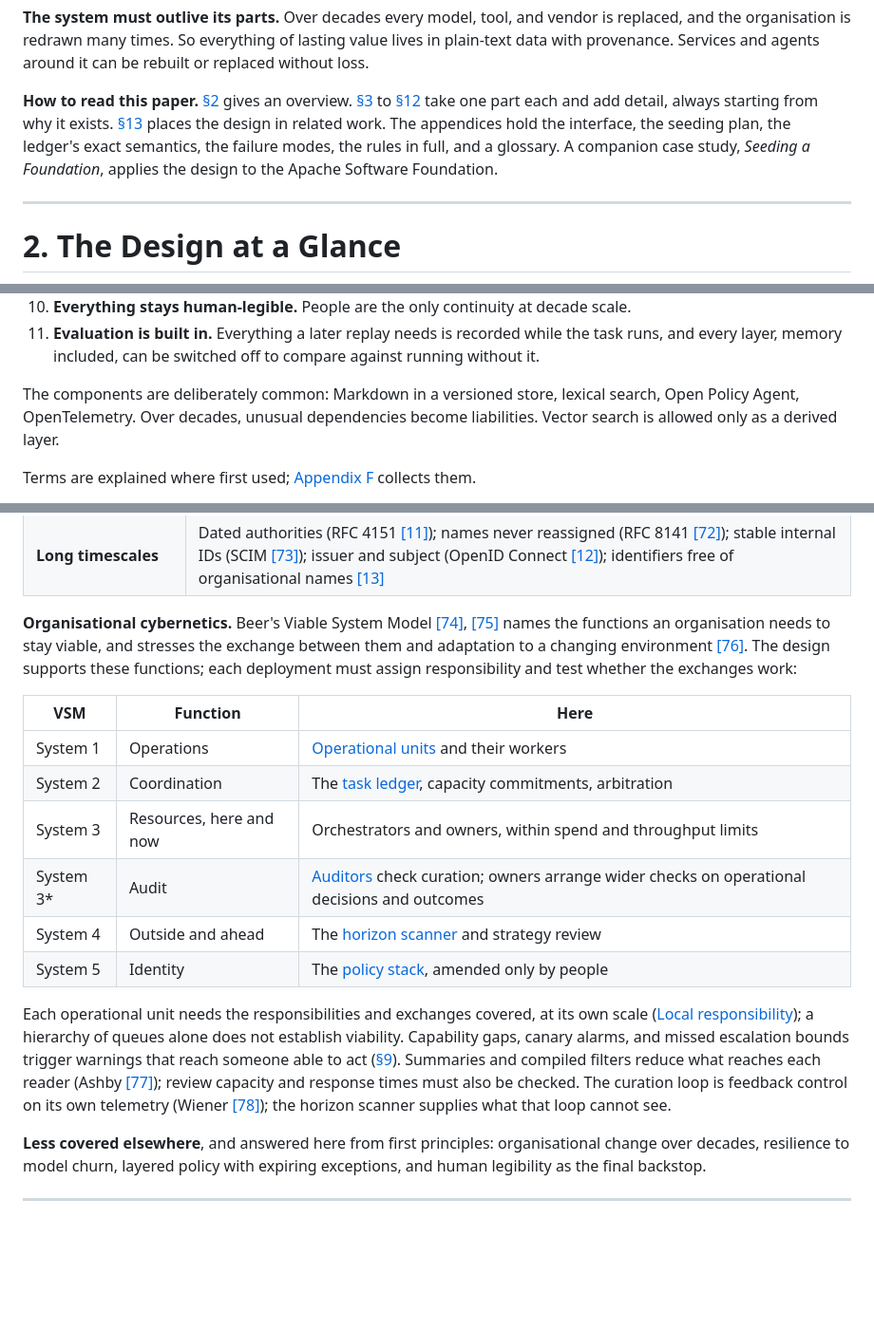
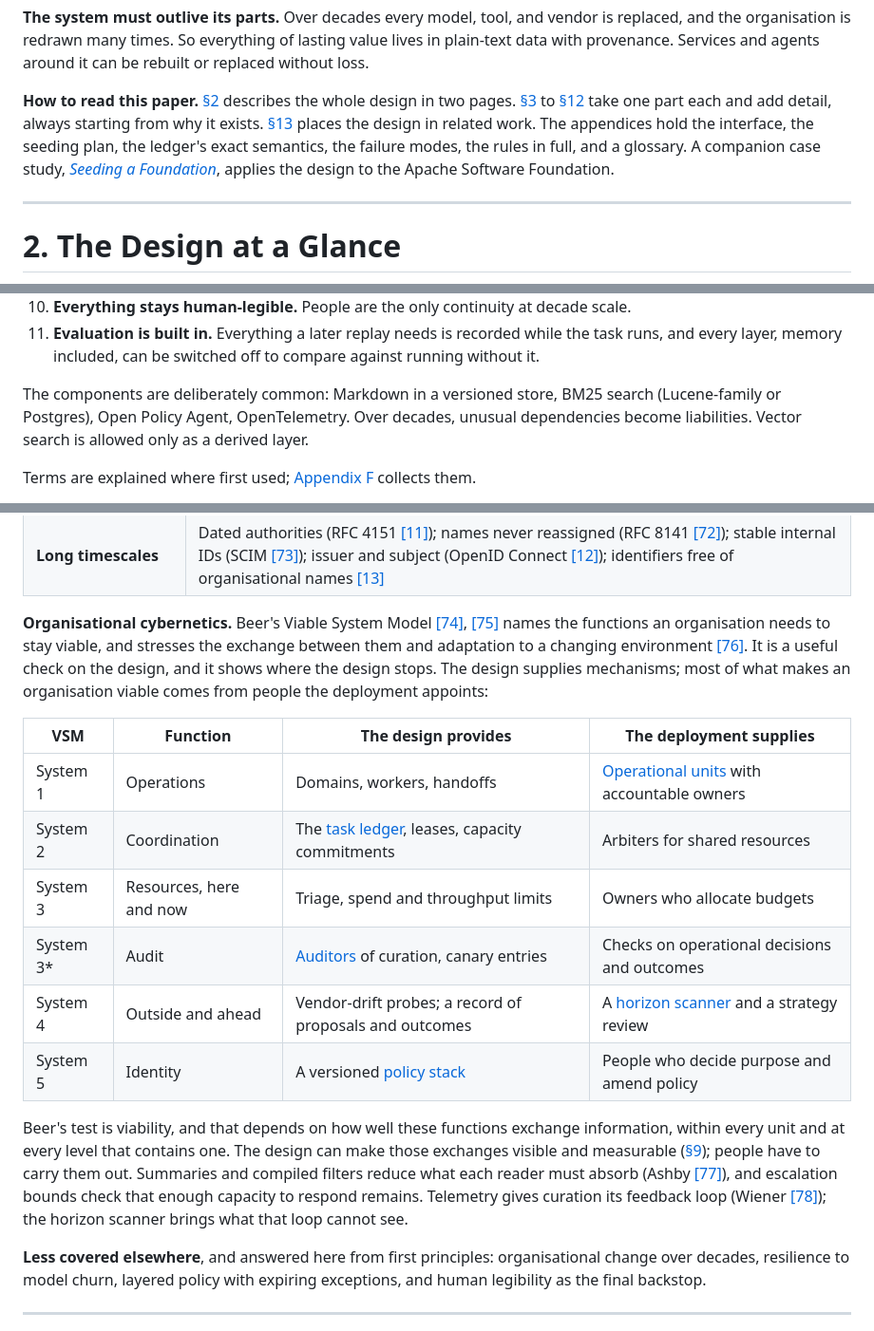
Before and after one commit to apache/tooling-memory, a Markdown page: docs/durable-memory-for-disposable-agents.md, 3 parts joined by grey strips. Shown at 95% size. Drawn GitHub-style; blank space fills up the shorter version.

Commit message:
Memory paper: state what the design covers of the VSM
Split the VSM table into what the design provides and what a
deployment must supply, and say plainly that viability depends on
people carrying out the exchanges the design makes visible. Drop the
algedonic-signal claim. Restore the case-study link, the two-page
overview line, and the named search engines.

Co-Authored-By: Claude Opus 5.5 <noreply@anthropic.com>

```diff
--- a/docs/durable-memory-for-disposable-agents.md
+++ b/docs/durable-memory-for-disposable-agents.md
@@ -42,7 +42,7 @@ Three constraints follow and shape the rest of the design.
 
 **The system must outlive its parts.** Over decades every model, tool, and vendor is replaced, and the organisation is redrawn many times. So everything of lasting value lives in plain-text data with provenance. Services and agents around it can be rebuilt or replaced without loss.
 
-**How to read this paper.** [§2](#2-the-design-at-a-glance) gives an overview. [§3](#3-memory) to [§12](#12-surviving-long-timescales) take one part each and add detail, always starting from why it exists. [§13](#13-related-work) places the design in related work. The appendices hold the interface, the seeding plan, the ledger's exact semantics, the failure modes, the rules in full, and a glossary. A companion case study, *Seeding a Foundation*, applies the design to the Apache Software Foundation.
+**How to read this paper.** [§2](#2-the-design-at-a-glance) describes the whole design in two pages. [§3](#3-memory) to [§12](#12-surviving-long-timescales) take one part each and add detail, always starting from why it exists. [§13](#13-related-work) places the design in related work. The appendices hold the interface, the seeding plan, the ledger's exact semantics, the failure modes, the rules in full, and a glossary. A companion case study, [*Seeding a Foundation*](seeding-a-foundation.md), applies the design to the Apache Software Foundation.
 
 ---
 
@@ -118,7 +118,7 @@ When a question is not answered below, reason from these.
 10. **Everything stays human-legible.** People are the only continuity at decade scale.
 11. **Evaluation is built in.** Everything a later replay needs is recorded while the task runs, and every layer, memory included, can be switched off to compare against running without it.
 
-The components are deliberately common: Markdown in a versioned store, lexical search, Open Policy Agent, OpenTelemetry. Over decades, unusual dependencies become liabilities. Vector search is allowed only as a derived layer.
+The components are deliberately common: Markdown in a versioned store, BM25 search (Lucene-family or Postgres), Open Policy Agent, OpenTelemetry. Over decades, unusual dependencies become liabilities. Vector search is allowed only as a derived layer.
 
 Terms are explained where first used; [Appendix F](#appendix-f-glossary) collects them.
 
@@ -942,18 +942,18 @@ The design combines recent agent-memory research with decades of systems practic
 | **Self-improvement** | Self-evolving harnesses (SEAGym [[67]](#ref-67)); offline distillation, online retrieval (EvolveR [[68]](#ref-68)); gated archives (Darwin Gödel Machine [[69]](#ref-69)); co-evolving evaluators [[70]](#ref-70); agents designed as code [[71]](#ref-71). This design adds human review, a manifest check, and a perimeter outside the loop |
 | **Long timescales** | Dated authorities (RFC 4151 [[11]](#ref-11)); names never reassigned (RFC 8141 [[72]](#ref-72)); stable internal IDs (SCIM [[73]](#ref-73)); issuer and subject (OpenID Connect [[12]](#ref-12)); identifiers free of organisational names [[13]](#ref-13) |
 
-**Organisational cybernetics.** Beer's Viable System Model [[74]](#ref-74), [[75]](#ref-75) names the functions an organisation needs to stay viable, and stresses the exchange between them and adaptation to a changing environment [[76]](#ref-76). The design supports these functions; each deployment must assign responsibility and test whether the exchanges work:
+**Organisational cybernetics.** Beer's Viable System Model [[74]](#ref-74), [[75]](#ref-75) names the functions an organisation needs to stay viable, and stresses the exchange between them and adaptation to a changing environment [[76]](#ref-76). It is a useful check on the design, and it shows where the design stops. The design supplies mechanisms; most of what makes an organisation viable comes from people the deployment appoints:
 
-| VSM | Function | Here |
-|---|---|---|
-| System 1 | Operations | [Operational units](#local-responsibility) and their workers |
-| System 2 | Coordination | The [task ledger](#a-tasks-life), capacity commitments, arbitration |
-| System 3 | Resources, here and now | Orchestrators and owners, within spend and throughput limits |
-| System 3* | Audit | [Auditors](#auditors) check curation; owners arrange wider checks on operational decisions and outcomes |
-| System 4 | Outside and ahead | The [horizon scanner](#keeping-strategy-in-touch-with-the-world) and strategy review |
-| System 5 | Identity | The [policy stack](#7-the-policy-stack), amended only by people |
+| VSM | Function | The design provides | The deployment supplies |
+|---|---|---|---|
+| System 1 | Operations | Domains, workers, handoffs | [Operational units](#local-responsibility) with accountable owners |
+| System 2 | Coordination | The [task ledger](#a-tasks-life), leases, capacity commitments | Arbiters for shared resources |
+| System 3 | Resources, here and now | Triage, spend and throughput limits | Owners who allocate budgets |
+| System 3* | Audit | [Auditors](#auditors) of curation, canary entries | Checks on operational decisions and outcomes |
+| System 4 | Outside and ahead | Vendor-drift probes; a record of proposals and outcomes | A [horizon scanner](#keeping-strategy-in-touch-with-the-world) and a strategy review |
+| System 5 | Identity | A versioned [policy stack](#7-the-policy-stack) | People who decide purpose and amend policy |
 
-Each operational unit needs the responsibilities and exchanges covered, at its own scale ([Local responsibility](#local-responsibility)); a hierarchy of queues alone does not establish viability. Capability gaps, canary alarms, and missed escalation bounds trigger warnings that reach someone able to act ([§9](#9-measurement)). Summaries and compiled filters reduce what reaches each reader (Ashby [[77]](#ref-77)); review capacity and response times must also be checked. The curation loop is feedback control on its own telemetry (Wiener [[78]](#ref-78)); the horizon scanner supplies what that loop cannot see.
+Beer's test is viability, and that depends on how well these functions exchange information, within every unit and at every level that contains one. The design can make those exchanges visible and measurable ([§9](#9-measurement)); people have to carry them out. Summaries and compiled filters reduce what each reader must absorb (Ashby [[77]](#ref-77)), and escalation bounds check that enough capacity to respond remains. Telemetry gives curation its feedback loop (Wiener [[78]](#ref-78)); the horizon scanner brings what that loop cannot see.
 
 **Less covered elsewhere**, and answered here from first principles: organisational change over decades, resilience to model churn, layered policy with expiring exceptions, and human legibility as the final backstop.
 
```
